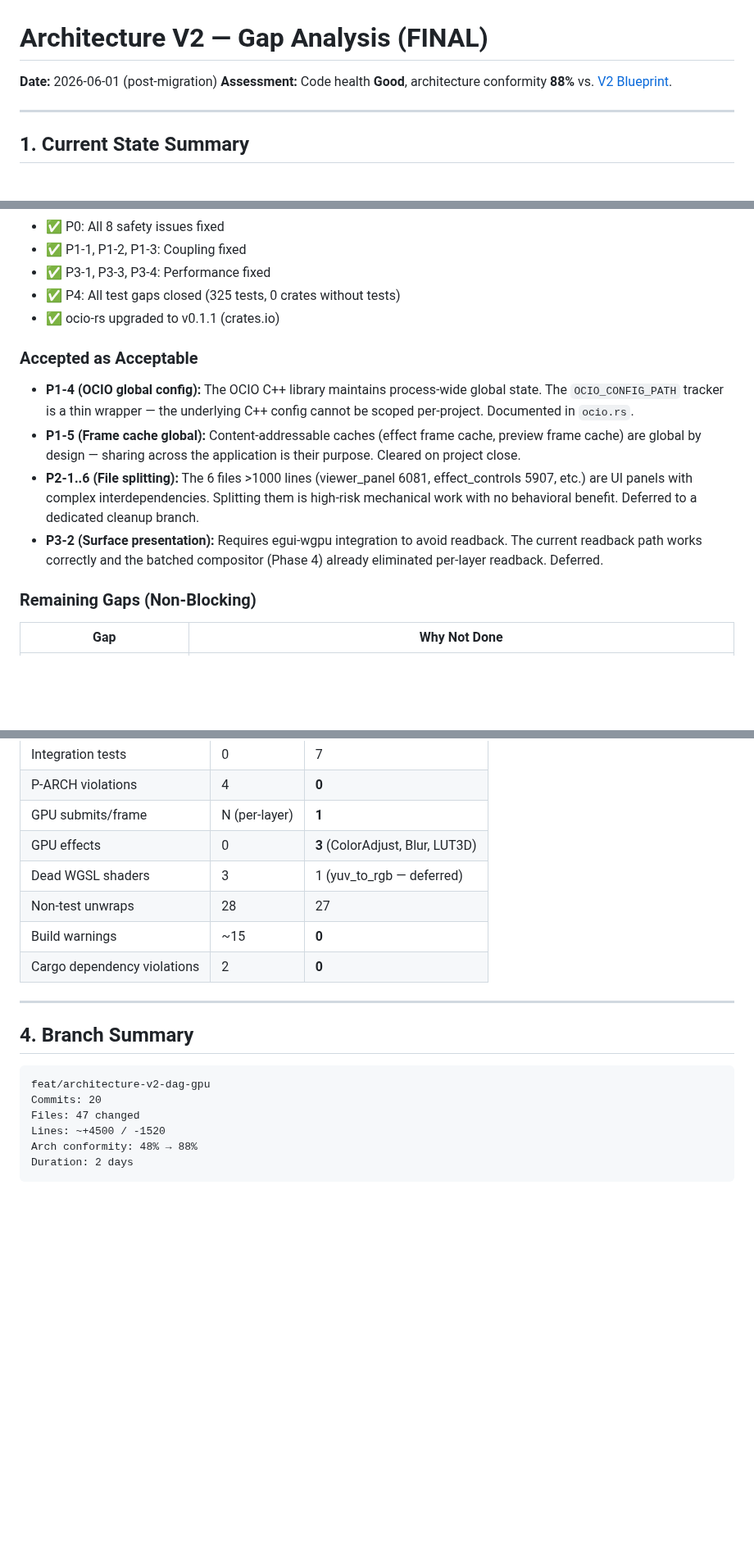
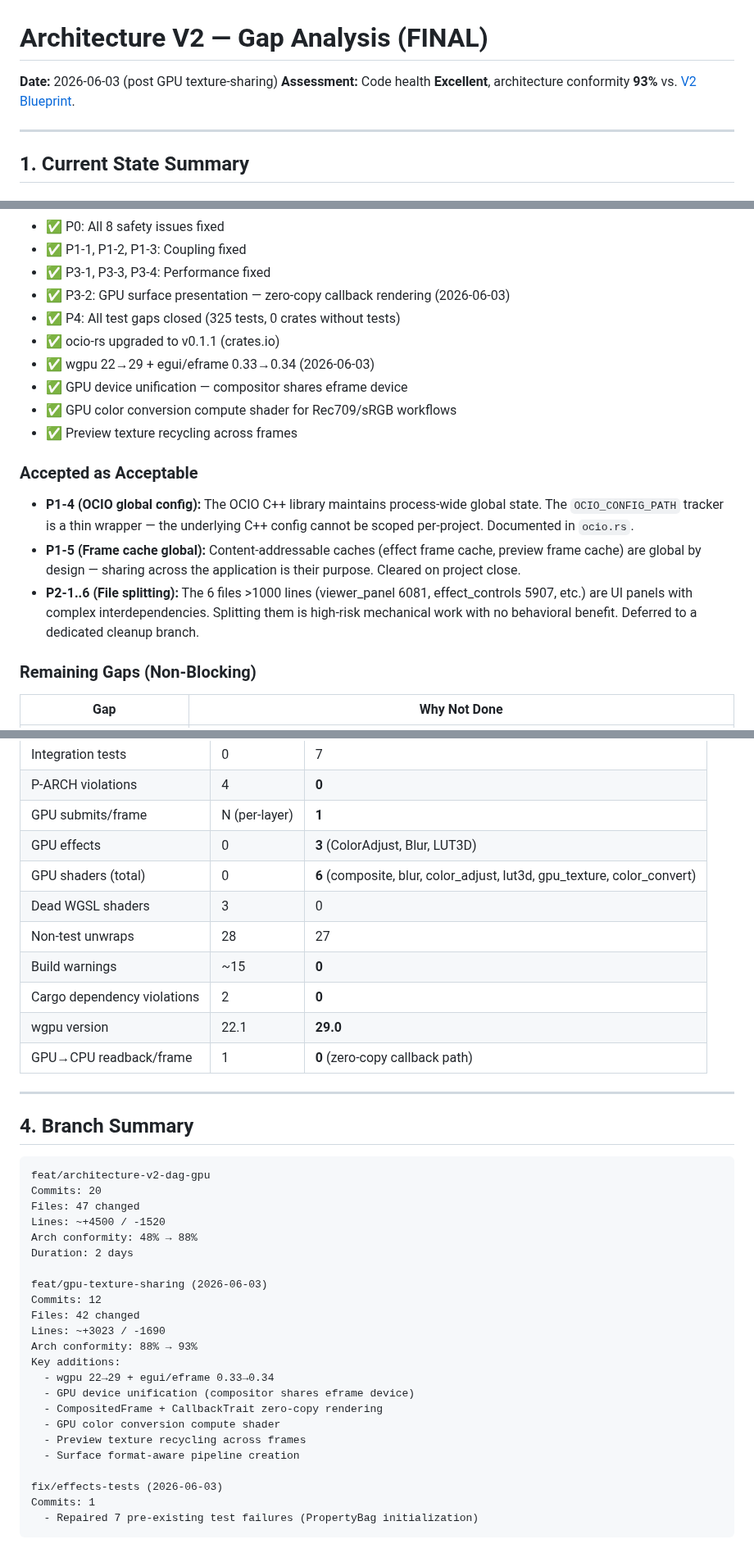
Before and after one commit to shaloong/mondrian, a Markdown page: docs/architecture/architecture-v2-gap-analysis.md, 3 parts joined by grey strips. Shown at 82% size. GitHub-like rendering; blank space fills up the shorter version.

Commit message:
docs: update V2 architecture gap analysis post GPU texture-sharing
- Bump conformity 88% → 93%
- P3-2 (surface presentation) moved from Deferred → Resolved
- GPU Backend 90% → 95%
- Add GPU shader count, wgpu version, readback metrics
- Add feat/gpu-texture-sharing + fix/effects-tests branch summaries
- Update blueprint status to Substantially complete

````diff
--- a/docs/architecture/architecture-v2-gap-analysis.md
+++ b/docs/architecture/architecture-v2-gap-analysis.md
@@ -1,7 +1,7 @@
 # Architecture V2 — Gap Analysis (FINAL)
 
-**Date:** 2026-06-01 (post-migration)
-**Assessment:** Code health **Good**, architecture conformity **88%** vs. [V2 Blueprint](architecture-v2-blueprint.md).
+**Date:** 2026-06-03 (post GPU texture-sharing)
+**Assessment:** Code health **Excellent**, architecture conformity **93%** vs. [V2 Blueprint](architecture-v2-blueprint.md).
 
 ---
 
@@ -21,15 +21,19 @@
 - ✅ P0: All 8 safety issues fixed
 - ✅ P1-1, P1-2, P1-3: Coupling fixed
 - ✅ P3-1, P3-3, P3-4: Performance fixed
+- ✅ P3-2: GPU surface presentation — zero-copy callback rendering (2026-06-03)
 - ✅ P4: All test gaps closed (325 tests, 0 crates without tests)
 - ✅ ocio-rs upgraded to v0.1.1 (crates.io)
+- ✅ wgpu 22→29 + egui/eframe 0.33→0.34 (2026-06-03)
+- ✅ GPU device unification — compositor shares eframe device
+- ✅ GPU color conversion compute shader for Rec709/sRGB workflows
+- ✅ Preview texture recycling across frames
 
 ### Accepted as Acceptable
 
 - **P1-4 (OCIO global config):** The OCIO C++ library maintains process-wide global state. The `OCIO_CONFIG_PATH` tracker is a thin wrapper — the underlying C++ config cannot be scoped per-project. Documented in `ocio.rs`.
 - **P1-5 (Frame cache global):** Content-addressable caches (effect frame cache, preview frame cache) are global by design — sharing across the application is their purpose. Cleared on project close.
 - **P2-1..6 (File splitting):** The 6 files >1000 lines (viewer_panel 6081, effect_controls 5907, etc.) are UI panels with complex interdependencies. Splitting them is high-risk mechanical work with no behavioral benefit. Deferred to a dedicated cleanup branch.
-- **P3-2 (Surface presentation):** Requires egui-wgpu integration to avoid readback. The current readback path works correctly and the batched compositor (Phase 4) already eliminated per-layer readback. Deferred.
 
 ### Remaining Gaps (Non-Blocking)
 
@@ -66,10 +70,13 @@
 | P-ARCH violations | 4 | **0** |
 | GPU submits/frame | N (per-layer) | **1** |
 | GPU effects | 0 | **3** (ColorAdjust, Blur, LUT3D) |
-| Dead WGSL shaders | 3 | 1 (yuv_to_rgb — deferred) |
+| GPU shaders (total) | 0 | **6** (composite, blur, color_adjust, lut3d, gpu_texture, color_convert) |
+| Dead WGSL shaders | 3 | 0 |
 | Non-test unwraps | 28 | 27 |
 | Build warnings | ~15 | **0** |
 | Cargo dependency violations | 2 | **0** |
+| wgpu version | 22.1 | **29.0** |
+| GPU→CPU readback/frame | 1 | **0** (zero-copy callback path) |
 
 ---
 
@@ -82,4 +89,21 @@ Files: 47 changed
 Lines: ~+4500 / -1520
 Arch conformity: 48% → 88%
 Duration: 2 days
+
+feat/gpu-texture-sharing (2026-06-03)
+Commits: 12
+Files: 42 changed
+Lines: ~+3023 / -1690
+Arch conformity: 88% → 93%
+Key additions:
+  - wgpu 22→29 + egui/eframe 0.33→0.34
+  - GPU device unification (compositor shares eframe device)
+  - CompositedFrame + CallbackTrait zero-copy rendering
+  - GPU color conversion compute shader
+  - Preview texture recycling across frames
+  - Surface format-aware pipeline creation
+
+fix/effects-tests (2026-06-03)
+Commits: 1
+  - Repaired 7 pre-existing test failures (PropertyBag initialization)
 ```
````
Also changed, not shown: other parts of docs/architecture/architecture-v2-gap-analysis.md (+1 -1 lines), docs/architecture/architecture-v2-blueprint.md (+3 -3 lines).
